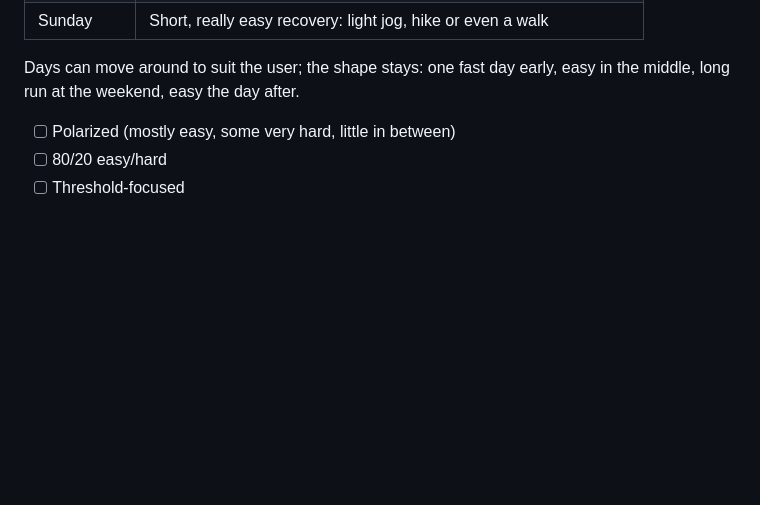
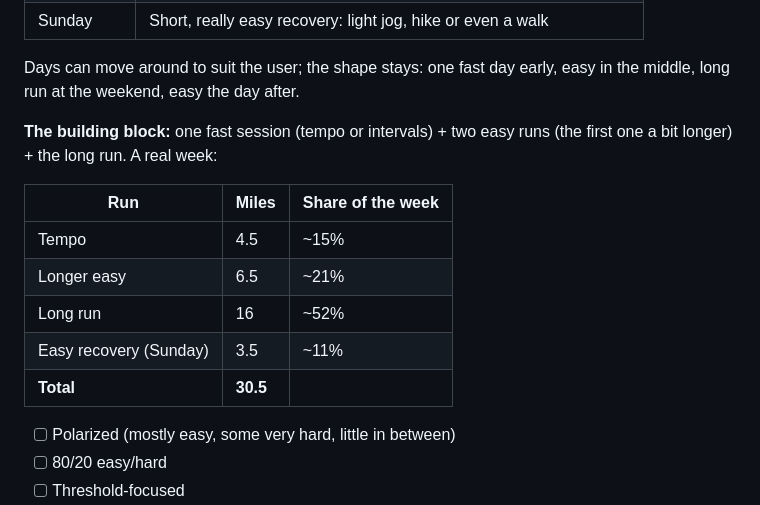
Before and after one commit to heraclio580-oss/Altiro, a Markdown page: docs/training-philosophy.md, the part around the change. Drawn GitHub-style; blank space fills up the shorter version.

Commit message:
Philosophy: the 4-run building block with a real week's mileage
Co-Authored-By: Claude Opus 5.5 <noreply@anthropic.com>
Claude-Session: https://claude.ai/code/session_01Cyijzz1qxiymMyLUi3SgSc

```diff
--- a/docs/training-philosophy.md
+++ b/docs/training-philosophy.md
@@ -69,6 +69,17 @@ Example: an experienced runner, 4 days a week:
 
 Days can move around to suit the user; the shape stays: one fast day early, easy in the middle, long
 run at the weekend, easy the day after.
+
+**The building block:** one fast session (tempo or intervals) + two easy runs (the first one a bit
+longer) + the long run. A real week:
+
+| Run | Miles | Share of the week |
+|---|---|---|
+| Tempo | 4.5 | ~15% |
+| Longer easy | 6.5 | ~21% |
+| Long run | 16 | ~52% |
+| Easy recovery (Sunday) | 3.5 | ~11% |
+| **Total** | **30.5** | |
 
 - [ ] Polarized (mostly easy, some very hard, little in between)
 - [ ] 80/20 easy/hard
```
